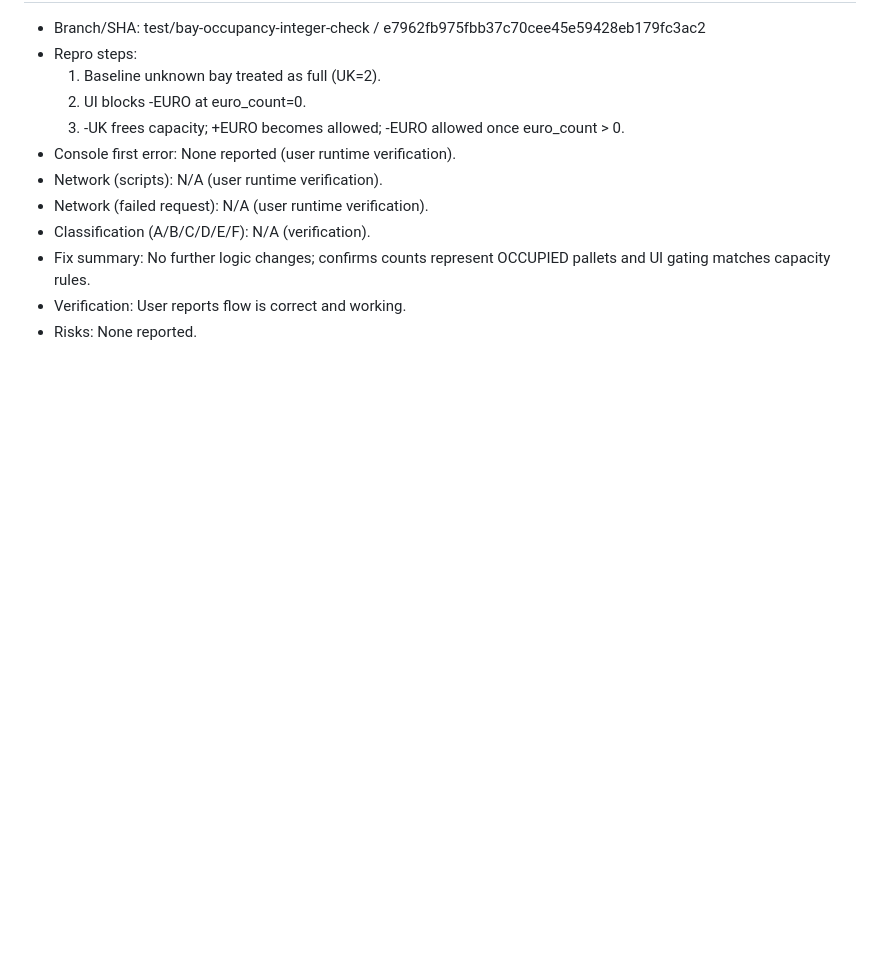
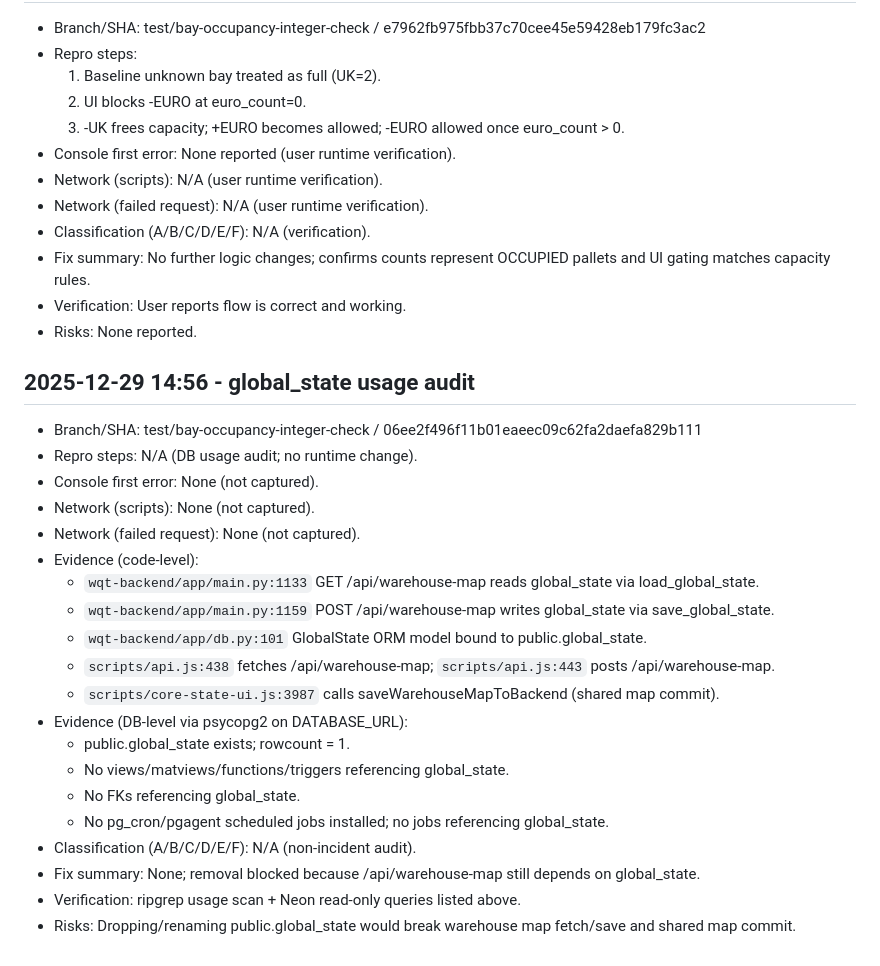
Before and after one commit to HAAIL-Universe/wqt, a Markdown page: AUDIT_NOTES.md, the part around the change. Drawn GitHub-style; blank space fills up the shorter version.

Commit message:
audit: document global_state usage

```diff
--- a/AUDIT_NOTES.md
+++ b/AUDIT_NOTES.md
@@ -145,3 +145,25 @@
 - Fix summary: No further logic changes; confirms counts represent OCCUPIED pallets and UI gating matches capacity rules.
 - Verification: User reports flow is correct and working.
 - Risks: None reported.
+
+## 2025-12-29 14:56 - global_state usage audit
+- Branch/SHA: test/bay-occupancy-integer-check / 06ee2f496f11b01eaeec09c62fa2daefa829b111
+- Repro steps: N/A (DB usage audit; no runtime change).
+- Console first error: None (not captured).
+- Network (scripts): None (not captured).
+- Network (failed request): None (not captured).
+- Evidence (code-level):
+  - `wqt-backend/app/main.py:1133` GET /api/warehouse-map reads global_state via load_global_state.
+  - `wqt-backend/app/main.py:1159` POST /api/warehouse-map writes global_state via save_global_state.
+  - `wqt-backend/app/db.py:101` GlobalState ORM model bound to public.global_state.
+  - `scripts/api.js:438` fetches /api/warehouse-map; `scripts/api.js:443` posts /api/warehouse-map.
+  - `scripts/core-state-ui.js:3987` calls saveWarehouseMapToBackend (shared map commit).
+- Evidence (DB-level via psycopg2 on DATABASE_URL):
+  - public.global_state exists; rowcount = 1.
+  - No views/matviews/functions/triggers referencing global_state.
+  - No FKs referencing global_state.
+  - No pg_cron/pgagent scheduled jobs installed; no jobs referencing global_state.
+- Classification (A/B/C/D/E/F): N/A (non-incident audit).
+- Fix summary: None; removal blocked because /api/warehouse-map still depends on global_state.
+- Verification: ripgrep usage scan + Neon read-only queries listed above.
+- Risks: Dropping/renaming public.global_state would break warehouse map fetch/save and shared map commit.
```
